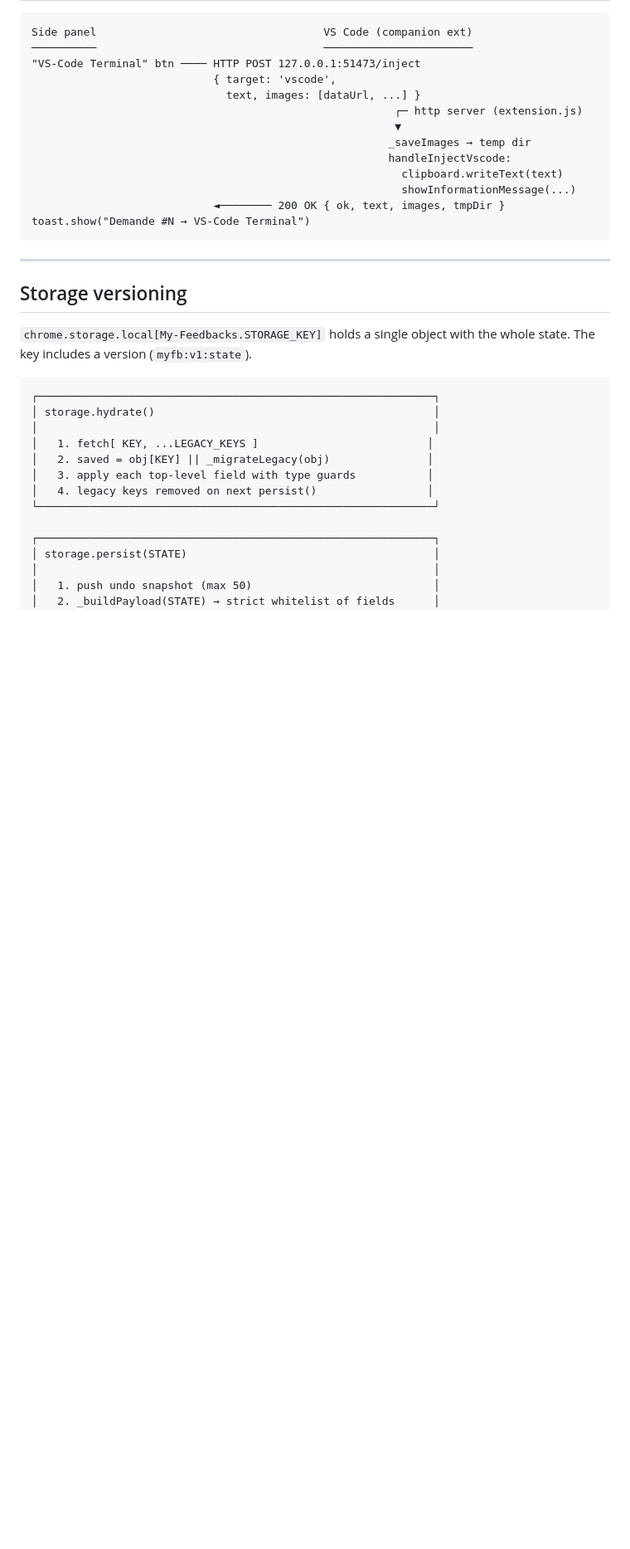
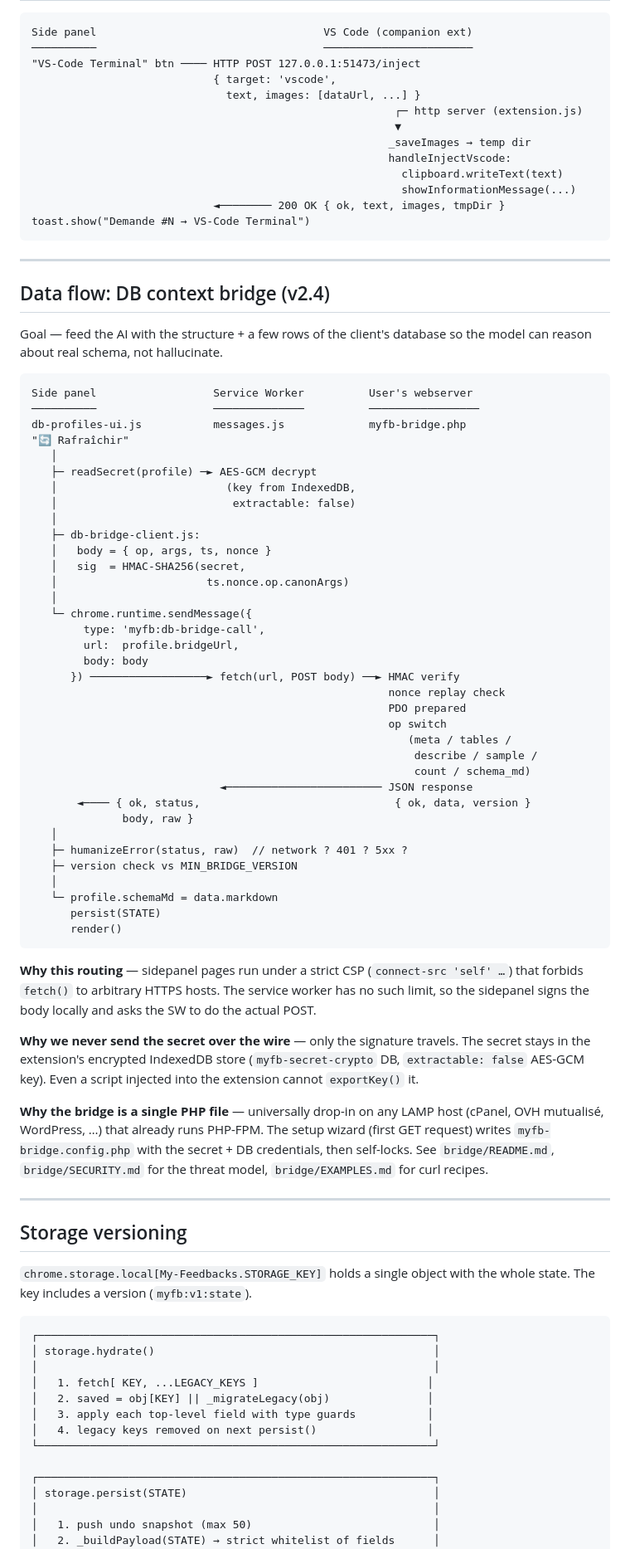
Before and after one commit to Fantinati-Anthony/BI-CHROME-AI-Feedback-For-AI, a Markdown page: ARCHITECTURE.md, the part around one of its changes. Shown at 83% size. Drawn GitHub-style; blank space fills up the shorter version.

Commit message:
docs(arch): section DB bridge v2.4 + module map à jour
ARCHITECTURE.md ne mentionnait pas du tout les modules v2.4
(db-bridge-client / db-profiles-ui / db-secret-crypto + bridge PHP).
Deux additions :

1. **Nouvelle section "Data flow: DB context bridge (v2.4)"** entre
   "VS Code bridge" et "Storage versioning". Diagramme ASCII en
   3 colonnes (sidepanel → SW → user webserver) qui retrace :
   - Lecture du secret (AES-GCM decrypt, extractable=false)
   - Build body { op, args, ts, nonce } + signature HMAC
   - Routing sidepanel → SW (CSP `connect-src 'self'` interdit
     fetch direct) → fetch POST → PHP
   - humanizeError + version check côté retour

   Plus 3 paragraphes "pourquoi" : routing via SW, secret jamais
   sur le wire, bridge mono-fichier PHP pour LAMP universal.

2. **Module map `sidepanel/`** étendu de 3 lignes :
   - db-bridge-client.js
   - db-profiles-ui.js
   - db-secret-crypto.js

Avec descriptions courtes et renvois aux fichiers bridge/ (README,
SECURITY, EXAMPLES).

````diff
--- a/ARCHITECTURE.md
+++ b/ARCHITECTURE.md
@@ -107,6 +107,68 @@ toast.show("Demande #N → VS-Code Terminal")
 
 ---
 
+## Data flow: DB context bridge (v2.4)
+
+Goal — feed the AI with the structure + a few rows of the client's
+database so the model can reason about real schema, not hallucinate.
+
+```
+Side panel                  Service Worker          User's webserver
+──────────                  ──────────────          ─────────────────
+db-profiles-ui.js           messages.js             myfb-bridge.php
+"🔄 Rafraîchir"
+   │
+   ├─ readSecret(profile) ─► AES-GCM decrypt
+   │                          (key from IndexedDB,
+   │                           extractable: false)
+   │
+   ├─ db-bridge-client.js:
+   │   body = { op, args, ts, nonce }
+   │   sig  = HMAC-SHA256(secret,
+   │                       ts.nonce.op.canonArgs)
+   │
+   └─ chrome.runtime.sendMessage({
+        type: 'myfb:db-bridge-call',
+        url:  profile.bridgeUrl,
+        body: body
+      }) ──────────────────► fetch(url, POST body) ──► HMAC verify
+                                                       nonce replay check
+                                                       PDO prepared
+                                                       op switch
+                                                          (meta / tables /
+                                                           describe / sample /
+                                                           count / schema_md)
+                             ◄──────────────────────── JSON response
+       ◄──── { ok, status,                              { ok, data, version }
+              body, raw }
+   │
+   ├─ humanizeError(status, raw)  // network ? 401 ? 5xx ?
+   ├─ version check vs MIN_BRIDGE_VERSION
+   │
+   └─ profile.schemaMd = data.markdown
+      persist(STATE)
+      render()
+```
+
+**Why this routing** — sidepanel pages run under a strict CSP
+(`connect-src 'self' …`) that forbids `fetch()` to arbitrary HTTPS
+hosts. The service worker has no such limit, so the sidepanel signs
+the body locally and asks the SW to do the actual POST.
+
+**Why we never send the secret over the wire** — only the signature
+travels. The secret stays in the extension's encrypted IndexedDB
+store (`myfb-secret-crypto` DB, `extractable: false` AES-GCM key).
+Even a script injected into the extension cannot `exportKey()` it.
+
+**Why the bridge is a single PHP file** — universally drop-in on any
+LAMP host (cPanel, OVH mutualisé, WordPress, …) that already runs
+PHP-FPM. The setup wizard (first GET request) writes
+`myfb-bridge.config.php` with the secret + DB credentials, then
+self-locks. See `bridge/README.md`, `bridge/SECURITY.md` for the
+threat model, `bridge/EXAMPLES.md` for curl recipes.
+
+---
+
 ## Storage versioning
 
 `chrome.storage.local[My-Feedbacks.STORAGE_KEY]` holds a single object with
````
Also changed, not shown: other parts of ARCHITECTURE.md (+3 -0 lines).
